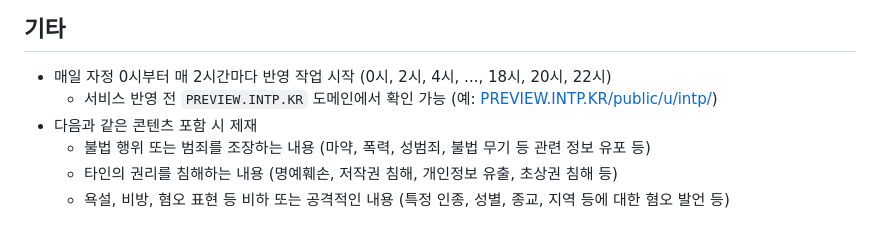
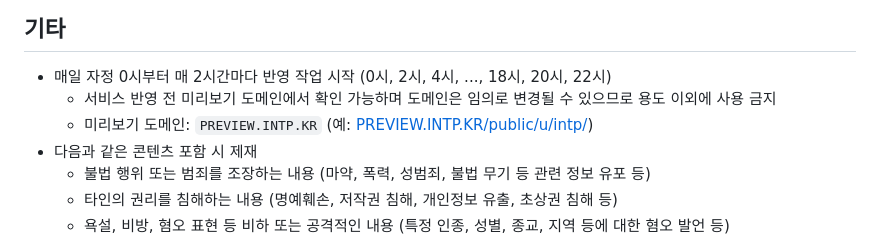
Before and after one commit to OUS-KR/INTP.KR, a Markdown page: README.md, the part around the change. GitHub-like rendering.

```diff
--- a/README.md
+++ b/README.md
@@ -45,7 +45,8 @@
 ## 기타
 
 - 매일 자정 0시부터 매 2시간마다 반영 작업 시작 (0시, 2시, 4시, ..., 18시, 20시, 22시)
-  - 서비스 반영 전 `PREVIEW.INTP.KR` 도메인에서 확인 가능 (예: [PREVIEW.INTP.KR/public/u/intp/](https://preview.intp.kr/public/u/intp/))
+  - 서비스 반영 전 미리보기 도메인에서 확인 가능하며 도메인은 임의로 변경될 수 있으므로 용도 이외에 사용 금지
+  - 미리보기 도메인: `PREVIEW.INTP.KR` (예: [PREVIEW.INTP.KR/public/u/intp/](https://preview.intp.kr/public/u/intp/))
 - 다음과 같은 콘텐츠 포함 시 제재
   - 불법 행위 또는 범죄를 조장하는 내용 (마약, 폭력, 성범죄, 불법 무기 등 관련 정보 유포 등)
   - 타인의 권리를 침해하는 내용 (명예훼손, 저작권 침해, 개인정보 유출, 초상권 침해 등)
```
